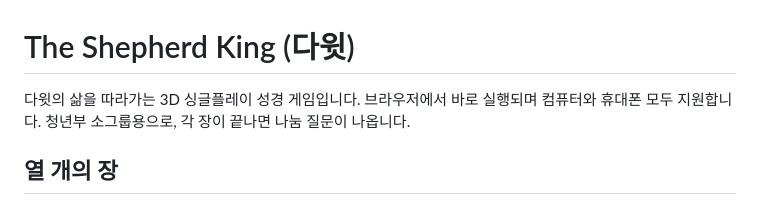
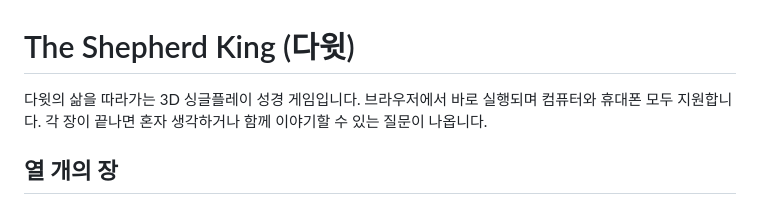
Before and after one commit to Barac9492/the-shepherd-king, a Markdown page: README.md, the part around the change. GitHub-like rendering.

Commit message:
Remove young-adults-only README positioning
Updated the description to clarify the discussion questions.

```diff
--- a/README.md
+++ b/README.md
@@ -1,6 +1,6 @@
 # The Shepherd King (다윗)
 
-다윗의 삶을 따라가는 3D 싱글플레이 성경 게임입니다. 브라우저에서 바로 실행되며 컴퓨터와 휴대폰 모두 지원합니다. 청년부 소그룹용으로, 각 장이 끝나면 나눔 질문이 나옵니다.
+다윗의 삶을 따라가는 3D 싱글플레이 성경 게임입니다. 브라우저에서 바로 실행되며 컴퓨터와 휴대폰 모두 지원합니다. 각 장이 끝나면 혼자 생각하거나 함께 이야기할 수 있는 질문이 나옵니다.
 
 ## 열 개의 장
 1. 베들레헴의 목동 (사무엘상 16–17장)
```
